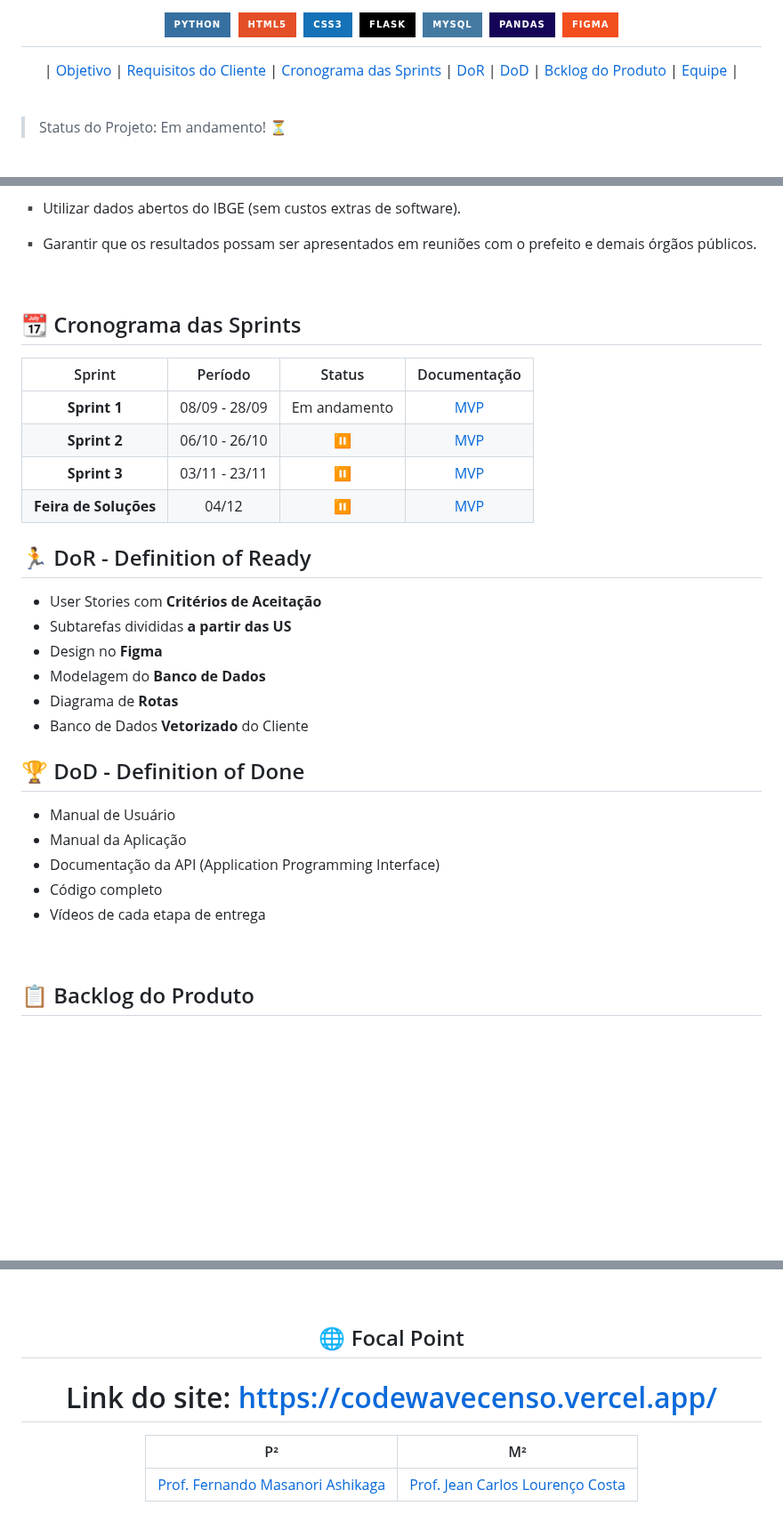
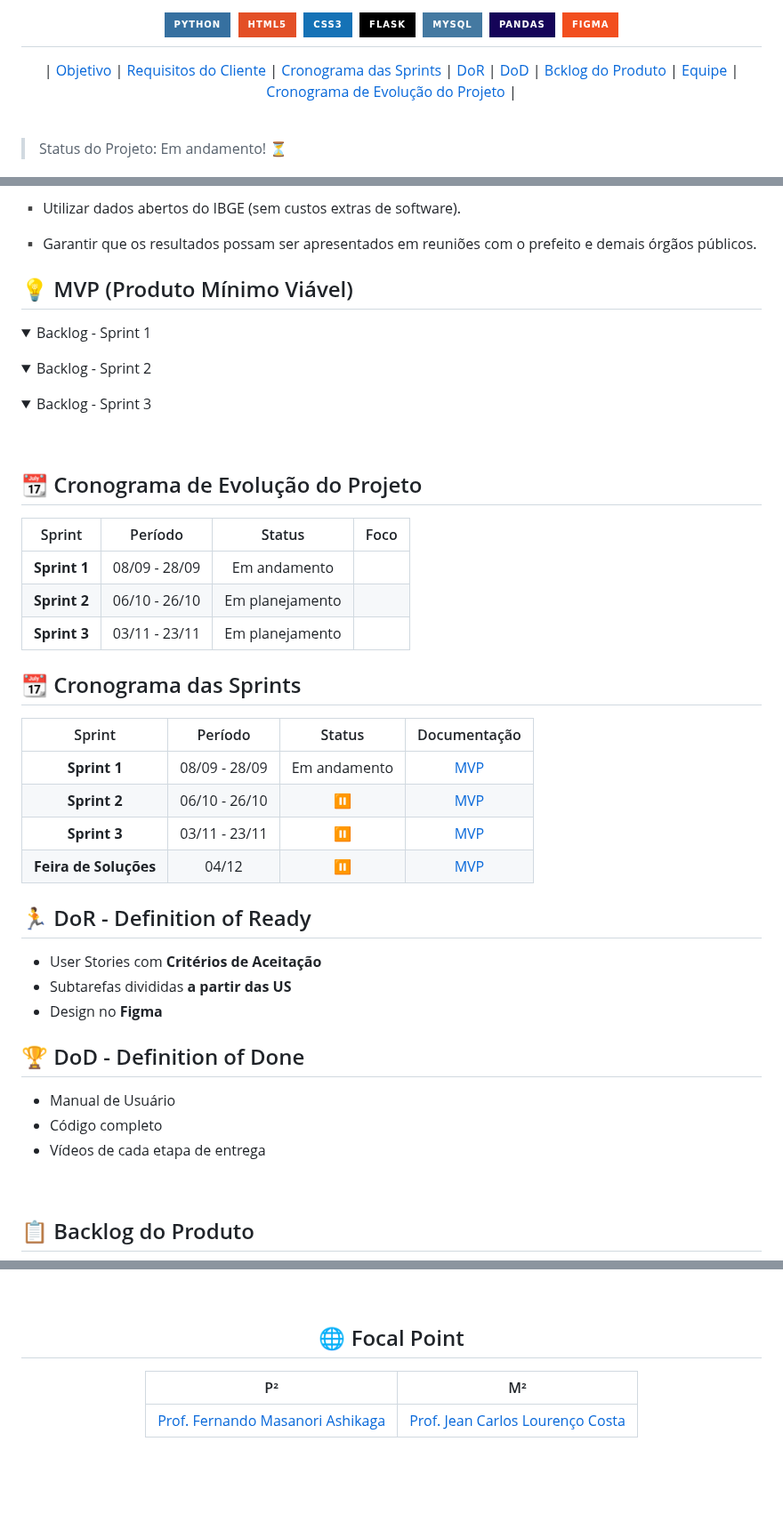
Before and after one commit to guilhermefpo/CodeWave, a Markdown page: README.md, 3 parts joined by grey strips. Shown at 89% size. Rendered like a GitHub page; folded sections open; badges without logos; blank space fills up the shorter version.

Commit message:
doc: adição de MVP e Cronograma de entrega

```diff
--- a/README.md
+++ b/README.md
@@ -33,6 +33,7 @@
   <a href ="#dod">DoD</a>  |
   <a href ="#backlog">Bcklog do Produto</a>  |
   <a href ="#equipe"> Equipe</a> |
+   <a href ="#cronogramaPJ"> Cronograma de Evolução do Projeto </a> |
 </p>
 
 <br>
@@ -64,7 +65,28 @@ A Secretaria Municipal de Planejamento Urbano de São José dos Campos solicitou
 :black_small_square: Garantir que os resultados possam ser apresentados em reuniões com o prefeito e demais órgãos públicos.
 
 
+## 💡 MVP (Produto Mínimo Viável) <a id="mvp"></a>
+  <details>
+  <summary> Backlog - Sprint 1 </summary>
+  </details>
+  <details>
+  <summary> Backlog - Sprint 2 </summary>
+  </details>
+  <details>
+  <summary> Backlog - Sprint 3 </summary>
+  </details>
+
 <br>
+
+## 📆 Cronograma de Evolução do Projeto <a id="cronogramaPJ"></a>
+
+
+| Sprint | Período |  Status  | Foco |
+|:------:|:-------:|:------------:|:----------:|
+| **Sprint 1**  | 08/09 - 28/09 | Em andamento |  |
+| **Sprint 2**  | 06/10 - 26/10 | Em planejamento |  |
+| **Sprint 3**  | 03/11 - 23/11 | Em planejamento |  |
+
 
 ## 📆 Cronograma das Sprints <a id="cronograma"></a>
 
@@ -77,22 +99,19 @@ A Secretaria Municipal de Planejamento Urbano de São José dos Campos solicitou
 
 </br>
 
+
 ## 🏃‍ DoR - Definition of Ready <a id="dor"></a>
 
 * User Stories com **Critérios de Aceitação**
 * Subtarefas divididas **a partir das US**
 * Design no **Figma**
-* Modelagem do **Banco de Dados**
-* Diagrama de **Rotas**
-* Banco de Dados **Vetorizado** do Cliente
 
 ## 🏆 DoD - Definition of Done <a id="dod"></a>
 
 * Manual de Usuário
-* Manual da Aplicação
-* Documentação da API (Application Programming Interface)
 * Código completo
 * Vídeos de cada etapa de entrega
+
 <br>
 
 ## 📋 Backlog do Produto <a id="backlog"></a>
@@ -139,9 +158,6 @@ A Secretaria Municipal de Planejamento Urbano de São José dos Campos solicitou
 ## :globe_with_meridians: Focal Point
 
 
-# Link do site: https://codewavecenso.vercel.app/
-
-
 | P²              | M²       |
 | :-------------: | :------: |
 | <a href='http://lattes.cnpq.br/3324339924853354'>Prof. Fernando Masanori Ashikaga</a> | <a href='http://lattes.cnpq.br/4723982029081265'>Prof.  Jean Carlos Lourenço Costa</a> |
```
